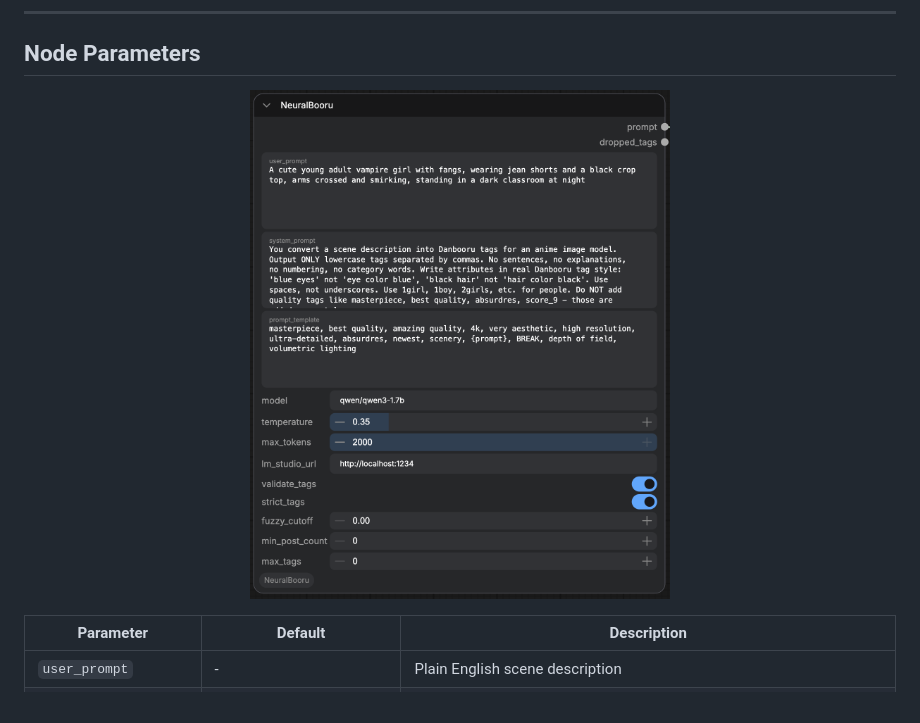
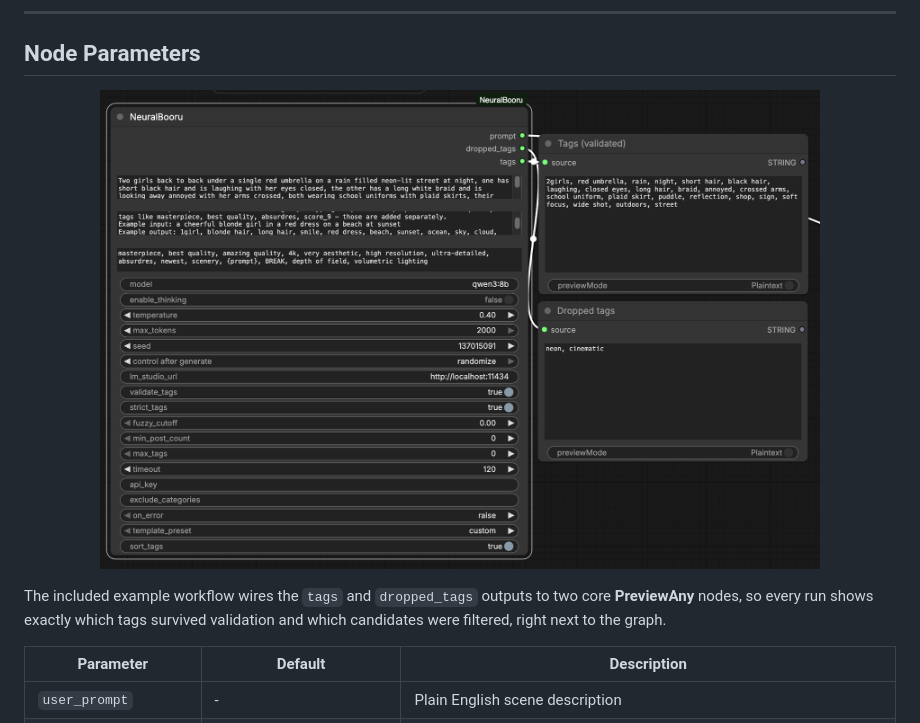
Before and after one commit to ChrisJohnson89/ComfyUI-NeuralBooru, a Markdown page: README.md, the part around the change. Rendered like a GitHub page; pictures changed too: images/node.png.

Commit message:
docs: current node screenshot with tag preview panels in README
Co-Authored-By: Claude Fable 5 <noreply@anthropic.com>

```diff
--- a/README.md
+++ b/README.md
@@ -150,8 +150,12 @@ Tag validation is on by default. Check the ComfyUI console for a `[NeuralBooru]
 ## Node Parameters
 
 <p align="center">
-  <img src="images/node.png" alt="The NeuralBooru node with its inputs, widgets, and outputs" width="420">
+  <img src="images/node.png" alt="The NeuralBooru node with its outputs wired to two preview panels showing validated tags and dropped tags" width="720">
 </p>
+
+The included example workflow wires the `tags` and `dropped_tags` outputs to
+two core **PreviewAny** nodes, so every run shows exactly which tags survived
+validation and which candidates were filtered, right next to the graph.
 
 | Parameter | Default | Description |
 |---|---|---|
```
